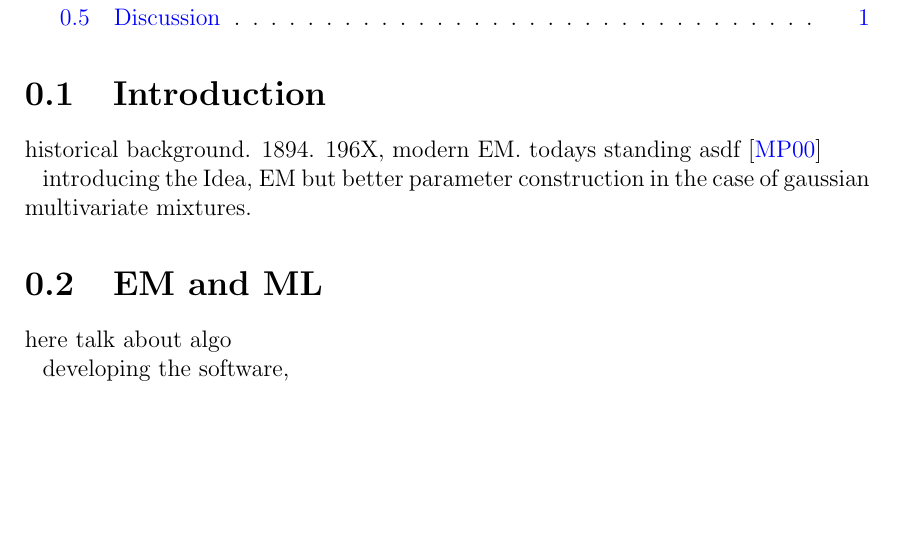
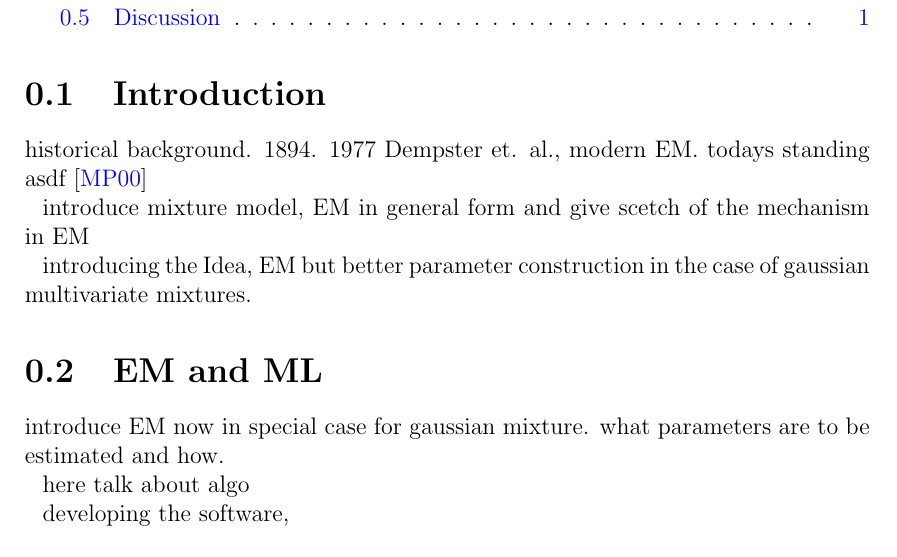
Before and after one commit to mmaechler/BachelorArbeit, a LaTeX document (tex/ba.tex): part of page 2 of 3, cut so that both start at the same text, the shorter picture padded with empty space. Compiled offline with pdfLaTeX.

```diff
--- a/tex/ba.tex
+++ b/tex/ba.tex
@@ -13,12 +13,16 @@
 
 \section{Introduction}
 
-historical background. 1894. 196X, modern EM. todays standing
+historical background. 1894. 1977 Dempster et. al., modern EM. todays standing
 asdf \cite{McLGP00}
+
+introduce mixture model, EM in general form and give scetch of the mechanism in EM
 
 introducing the Idea, EM but better parameter construction in the case of gaussian multivariate mixtures.
 
 \section{EM and ML}
+
+introduce EM now in special case for gaussian mixture. what parameters are to be estimated and how.
 
 here talk about algo
 
```
Also changed, not shown: tex/ba.pdf, 1 other file.
